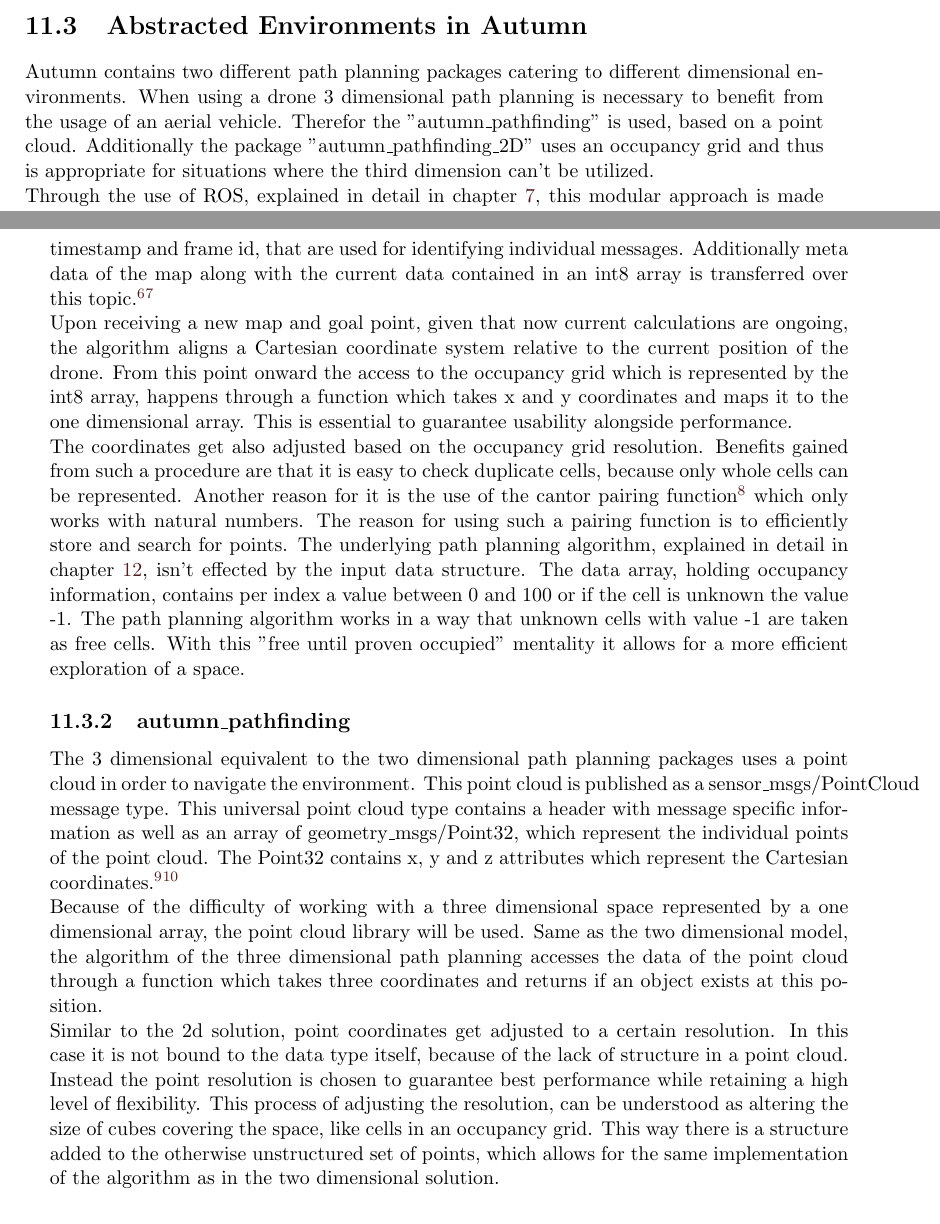
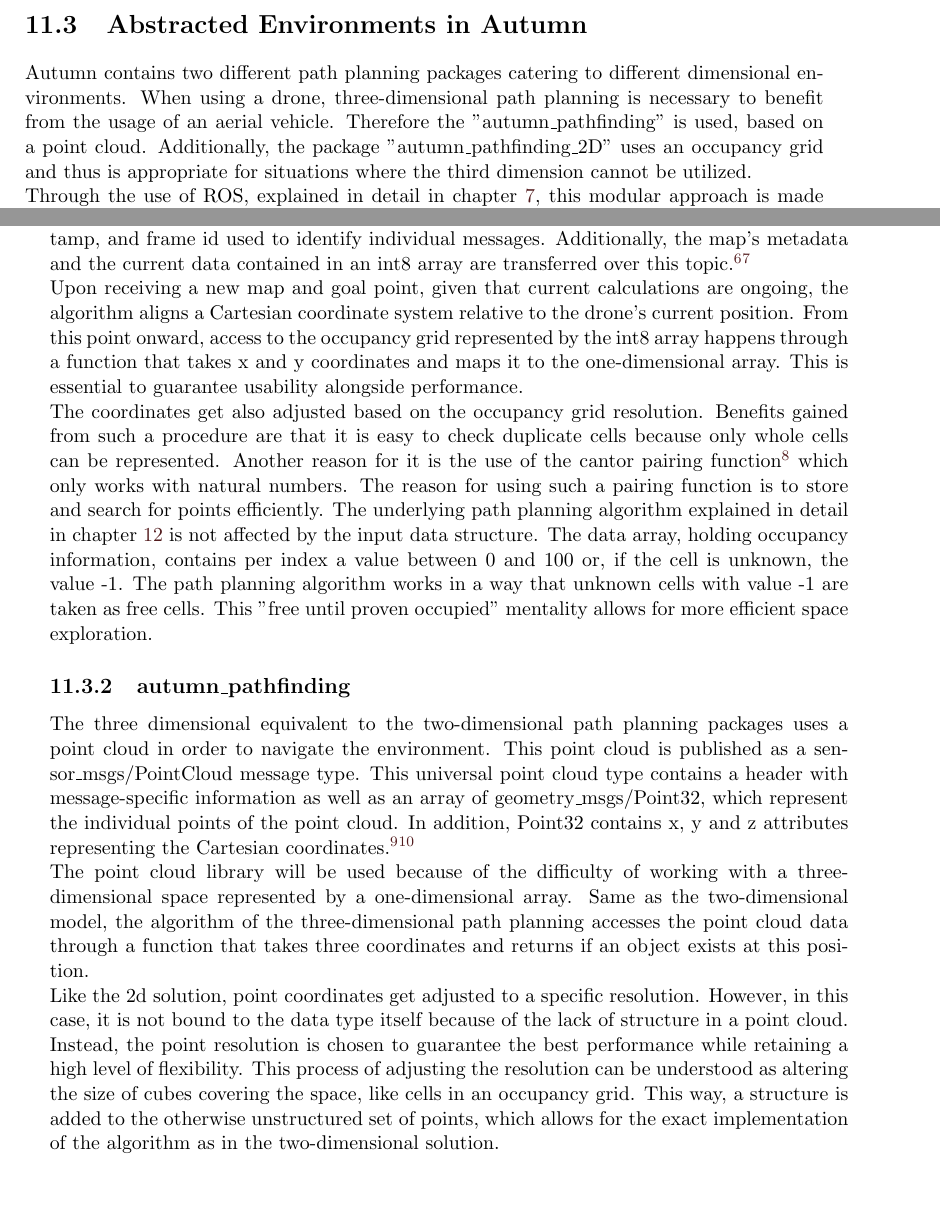
Before and after one commit to LeskovarLukas/Autumn-Doc, a LaTeX thesis (main.tex, which reads sections/abstract_enviroment.tex): two parts of pages 49 and 50 of 87, joined at a grey line, cut so that both start at the same text. Compiled offline with pdfLaTeX.

Commit message:
refactor abstract environments

```diff
--- a/sections/abstract_enviroment.tex
+++ b/sections/abstract_enviroment.tex
@@ -42,8 +42,8 @@ Discarding a strict grid structure, which decreases the spacial requirements, al
 The Point Cloud Library simplifies working with a point cloud data structure. PCL is a free library supporting point clouds of any dimension. It is written for optimal performance and offers a variety of 3D processing functionality. These include filtering, segmentation, feature estimation. Furthermore, PCL is fully integrated into ROS, which means specific functionalities are packaged into nodelets that can be added to fit the underlying use case.\footcite{ConselhoNacionaldeDesenvolvimentoCientificoeTecnologico1995}
 
 \section{Abstracted Environments in Autumn}
-Autumn contains two different path planning packages catering to different dimensional environments. When using a drone 3 dimensional path planning is necessary to benefit from the usage of an aerial vehicle. Therefor the "autumn\_pathfinding" is used, based on a point cloud. Additionally the package "autumn\_pathfinding\_2D" uses an occupancy grid and thus is appropriate for situations where the third dimension can't be utilized.\newline
-Through the use of ROS, explained in detail in chapter \ref{chapter:ros}, this modular approach is made possible. The Point Cloud and Occupancy Grid data type are integrated into ROS and as such universally applicable.
+Autumn contains two different path planning packages catering to different dimensional environments. When using a drone, three-dimensional path planning is necessary to benefit from the usage of an aerial vehicle. Therefore the "autumn\_pathfinding" is used, based on a point cloud. Additionally, the package "autumn\_pathfinding\_2D" uses an occupancy grid and thus is appropriate for situations where the third dimension cannot be utilized.\newline
+Through the use of ROS, explained in detail in chapter \ref{chapter:ros}, this modular approach is made possible. Furthermore, the Point Cloud and Occupancy Grid data types are integrated into ROS and universally applicable.
 
 \begin{figure}[h]
 	\centering
@@ -53,13 +53,13 @@ Through the use of ROS, explained in detail in chapter \ref{chapter:ros}, this m
 \end{figure}
 
 \subsection{autumn\_pathfinding\_2D}
-The package "autumn\_pathfinding\_2D" subscribes to an topic, published from the slam node, which carries a nav\_msgs/OccupancyGrid. This being a standardized data type for occupancy maps. It consists of an header of type std\_msgs/Header, which contains a sequence number, timestamp and frame id, that are used for identifying individual messages. Additionally meta data of the map along with the current data contained in an int8 array is transferred over this topic.\footcite{rosNavMsgsOccupancyGrid2021}\footcite{rosStdMsgsHeader2021}\newline
-Upon receiving a new map and goal point, given that now current calculations are ongoing, the algorithm aligns a Cartesian coordinate system relative to the current position of the drone. From this point onward the access to the occupancy grid which is represented by the int8 array, happens through a function which takes x and y coordinates and maps it to the one dimensional array. This is essential to guarantee usability alongside performance.\newline
-The coordinates get also adjusted based on the occupancy grid resolution. Benefits gained from such a procedure are that it is easy to check duplicate cells, because only whole cells can be represented. Another reason for it is the use of the cantor pairing function\footcite{Szudzik2017} which only works with natural numbers. The reason for using such a pairing function is to efficiently store and search for points.
-The underlying path planning algorithm, explained in detail in chapter \ref{chapter:path_planning}, isn't effected by the input data structure.
-The data array, holding occupancy information, contains per index a value between 0 and 100 or if the cell is unknown the value -1. The path planning algorithm works in a way that unknown cells with value -1 are taken as free cells. With this "free until proven occupied" mentality it allows for a more efficient exploration of a space.
+The package "autumn\_pathfinding\_2D" subscribes to a topic published from the slam node, which carries a nav\_msgs/OccupancyGrid. This is a standardized data type for occupancy maps. It consists of a header of type std\_msgs/Header, containing a sequence number, timestamp, and frame id used to identify individual messages. Additionally, the map's metadata and the current data contained in an int8 array are transferred over this topic.\footcite{rosNavMsgsOccupancyGrid2021}\footcite{rosStdMsgsHeader2021}\newline
+Upon receiving a new map and goal point, given that current calculations are ongoing, the algorithm aligns a Cartesian coordinate system relative to the drone's current position. From this point onward, access to the occupancy grid represented by the int8 array happens through a function that takes x and y coordinates and maps it to the one-dimensional array. This is essential to guarantee usability alongside performance.\newline
+The coordinates get also adjusted based on the occupancy grid resolution. Benefits gained from such a procedure are that it is easy to check duplicate cells because only whole cells can be represented. Another reason for it is the use of the cantor pairing function\footcite{Szudzik2017} which only works with natural numbers. The reason for using such a pairing function is to store and search for points efficiently.
+The underlying path planning algorithm explained in detail in chapter \ref{chapter:path_planning} is not affected by the input data structure.
+The data array, holding occupancy information, contains per index a value between 0 and 100 or, if the cell is unknown, the value -1. The path planning algorithm works in a way that unknown cells with value -1 are taken as free cells. This "free until proven occupied" mentality allows for more efficient space exploration.
 
 \subsection{autumn\_pathfinding}
-The 3 dimensional equivalent to the two dimensional path planning packages uses a point cloud in order to navigate the environment. This point cloud is published as a sensor\_msgs/PointCloud message type. This universal point cloud type contains a header with message specific information as well as an array of geometry\_msgs/Point32, which represent the individual points of the point cloud. The Point32 contains x, y and z attributes which represent the Cartesian coordinates.\footcite{rosGeometryMsgsPoint322021}\footcite{rosSensorMsgsPointCloud2021}\newline
-Because of the difficulty of working with a three dimensional space represented by a one dimensional array, the point cloud library will be used. Same as the two dimensional model, the algorithm of the three dimensional path planning accesses the data of the point cloud through a function which takes three coordinates and returns if an object exists at this position.\newline
-Similar to the 2d solution, point coordinates get adjusted to a certain resolution. In this case it is not bound to the data type itself, because of the lack of structure in a point cloud. Instead the point resolution is chosen to guarantee best performance while retaining a high level of flexibility. This process of adjusting the resolution, can be understood as altering the size of cubes covering the space, like cells in an occupancy grid. This way there is a structure added to the otherwise unstructured set of points, which allows for the same implementation of the algorithm as in the two dimensional solution.
+The three dimensional equivalent to the two-dimensional path planning packages uses a point cloud in order to navigate the environment. This point cloud is published as a sensor\_msgs/PointCloud message type. This universal point cloud type contains a header with message-specific information as well as an array of geometry\_msgs/Point32, which represent the individual points of the point cloud. In addition, Point32 contains x, y and z attributes representing the Cartesian coordinates.\footcite{rosGeometryMsgsPoint322021}\footcite{rosSensorMsgsPointCloud2021}\newline
+The point cloud library will be used because of the difficulty of working with a three-dimensional space represented by a one-dimensional array. Same as the two-dimensional model, the algorithm of the three-dimensional path planning accesses the point cloud data through a function that takes three coordinates and returns if an object exists at this position.\newline
+Like the 2d solution, point coordinates get adjusted to a specific resolution. However, in this case, it is not bound to the data type itself because of the lack of structure in a point cloud. Instead, the point resolution is chosen to guarantee the best performance while retaining a high level of flexibility. This process of adjusting the resolution can be understood as altering the size of cubes covering the space, like cells in an occupancy grid. This way, a structure is added to the otherwise unstructured set of points, which allows for the exact implementation of the algorithm as in the two-dimensional solution.
```
Also changed, not shown: sections/abstract_enviroment.tex (2 more changed lines).
